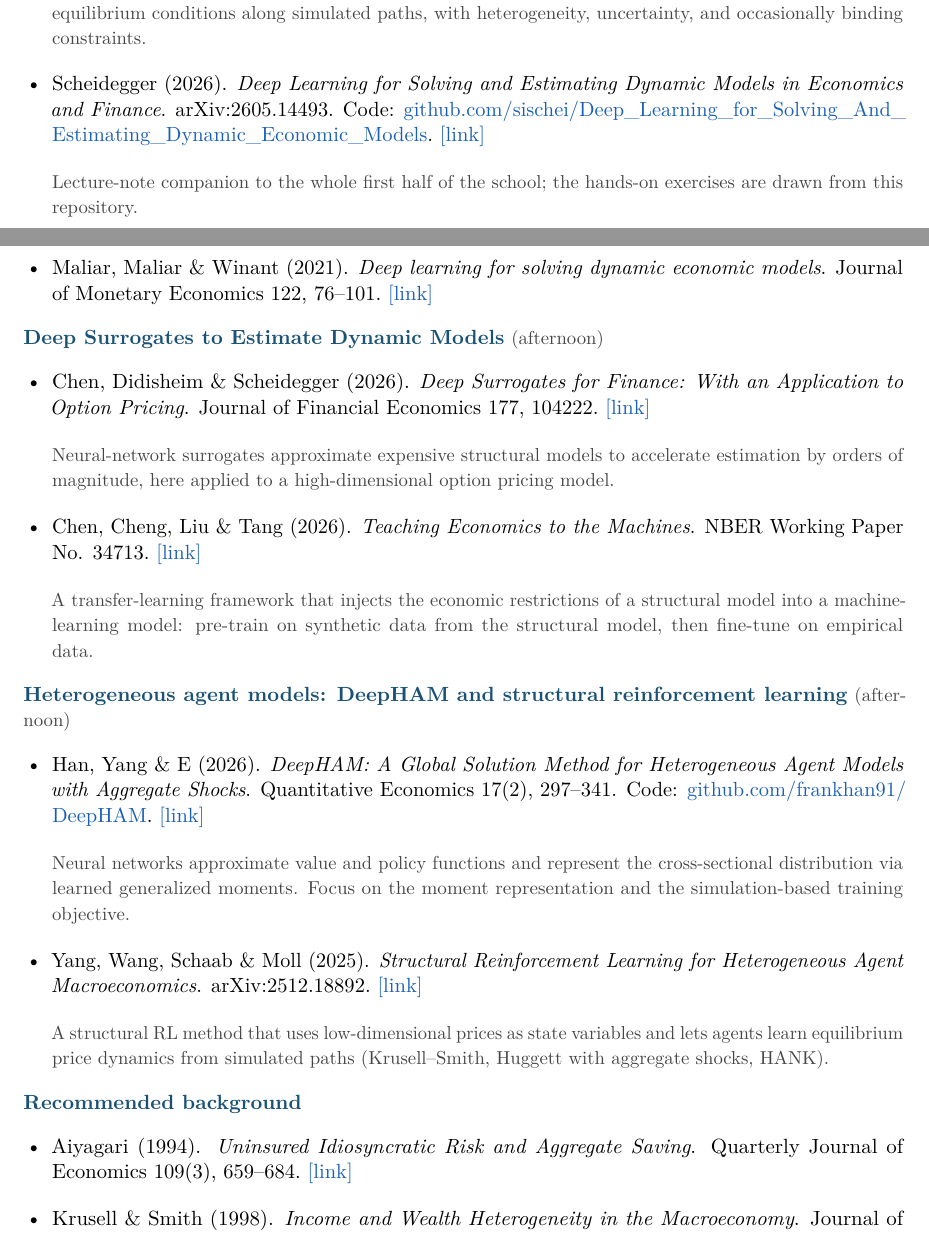
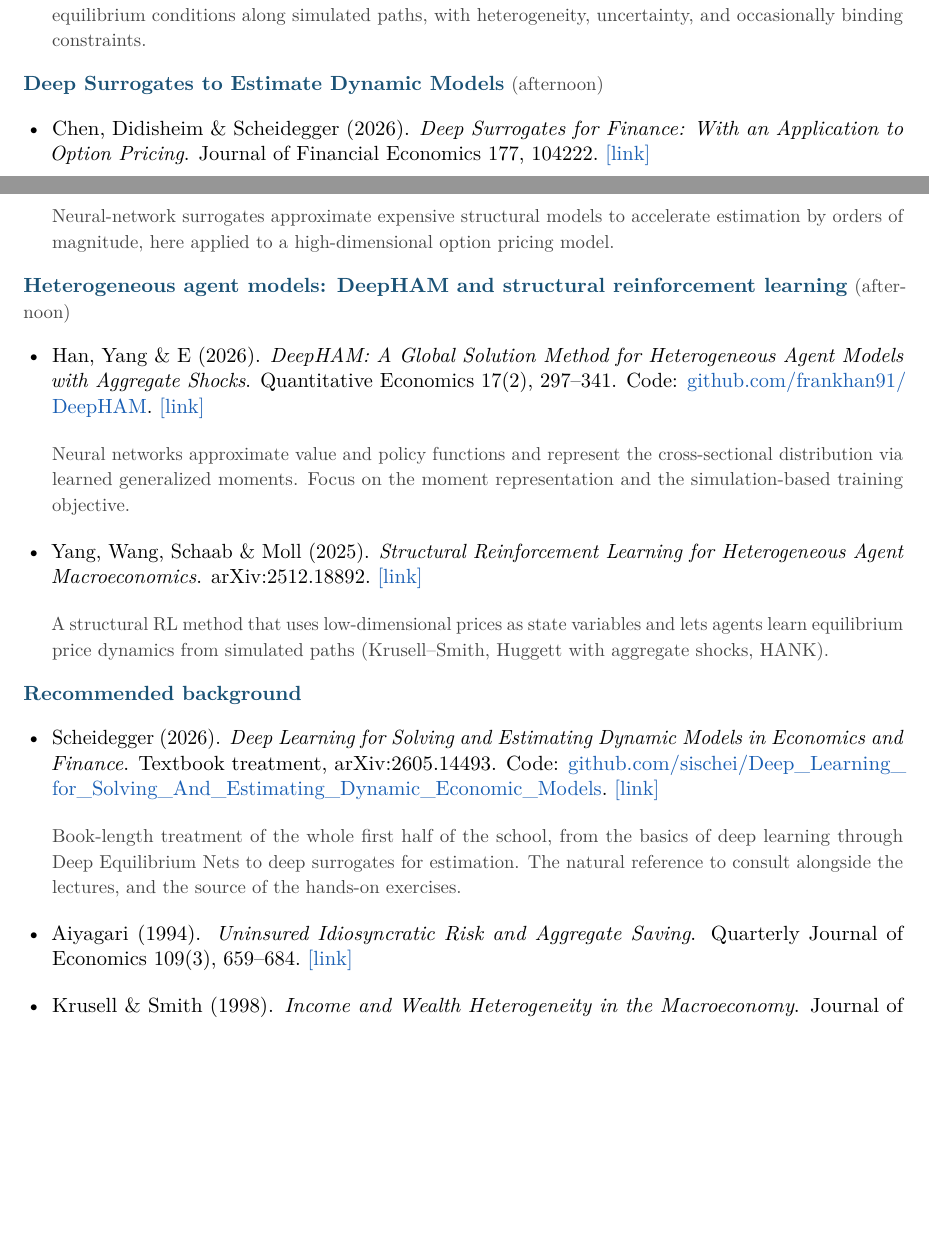
Before and after one commit to sischei/summer-school-AI-for-economics-and-finance-2026, a LaTeX document (Reading_List.tex): two parts of pages 1 and 2 of 5, joined at a grey line, cut so that both start at the same text, the shorter picture padded with empty space. Compiled offline with pdfLaTeX.

Commit message:
Trim the Day 1 reading list
Move Scheidegger (2026) from the core readings to the recommended
background, where it belongs as a book-length treatment rather than a
single-session paper. Drop Maliar, Maliar and Winant (2021) and Chen,
Cheng, Liu and Tang (2026).

```diff
--- a/Reading_List.tex
+++ b/Reading_List.tex
@@ -99,9 +99,6 @@
 \begin{itemize}
   \reading{Azinovic, Gaegauf \& Scheidegger (2022)}{Deep Equilibrium Nets}{International Economic Review 63(4), 1471--1525. Code: \href{https://github.com/sischei/DeepEquilibriumNets}{github.com/\allowbreak sischei/\allowbreak DeepEquilibriumNets}}{https://doi.org/10.1111/iere.12575}{}
   \item[] {\small\color{notegray}The flagship paper the DEQN lectures are built on: neural networks trained unsupervised to satisfy equilibrium conditions along simulated paths, with heterogeneity, uncertainty, and occasionally binding constraints.}
-  \reading{Scheidegger (2026)}{Deep Learning for Solving and Estimating Dynamic Models in Economics and Finance}{arXiv:2605.14493. Code: \href{https://github.com/sischei/Deep_Learning_for_Solving_And_Estimating_Dynamic_Economic_Models}{github.com/\allowbreak sischei/\allowbreak Deep\_\allowbreak Learning\_\allowbreak for\_\allowbreak Solving\_\allowbreak And\_\allowbreak Estimating\_\allowbreak Dynamic\_\allowbreak Economic\_\allowbreak Models}}{https://arxiv.org/abs/2605.14493}{}
-  \item[] {\small\color{notegray}Lecture-note companion to the whole first half of the school; the hands-on exercises are drawn from this repository.}
-  \reading{Maliar, Maliar \& Winant (2021)}{Deep learning for solving dynamic economic models}{Journal of Monetary Economics 122, 76--101}{https://doi.org/10.1016/j.jmoneco.2021.07.004}{}
 \end{itemize}
 
 \session{Deep Surrogates to Estimate Dynamic Models}{afternoon}
@@ -109,8 +106,6 @@
 \begin{itemize}
   \reading{Chen, Didisheim \& Scheidegger (2026)}{Deep Surrogates for Finance: With an Application to Option Pricing}{Journal of Financial Economics 177, 104222}{https://doi.org/10.1016/j.jfineco.2025.104222}{}
   \item[] {\small\color{notegray}Neural-network surrogates approximate expensive structural models to accelerate estimation by orders of magnitude, here applied to a high-dimensional option pricing model.}
-  \reading{Chen, Cheng, Liu \& Tang (2026)}{Teaching Economics to the Machines}{NBER Working Paper No. 34713}{https://www.nber.org/papers/w34713}{}
-  \item[] {\small\color{notegray}A transfer-learning framework that injects the economic restrictions of a structural model into a machine-learning model: pre-train on synthetic data from the structural model, then fine-tune on empirical data.}
 \end{itemize}
 
 \session{Heterogeneous agent models: DeepHAM and structural reinforcement learning}{afternoon}
@@ -124,6 +119,8 @@
 
 \bglabel
 \begin{itemize}
+  \reading{Scheidegger (2026)}{Deep Learning for Solving and Estimating Dynamic Models in Economics and Finance}{Textbook treatment, arXiv:2605.14493. Code: \href{https://github.com/sischei/Deep_Learning_for_Solving_And_Estimating_Dynamic_Economic_Models}{github.com/\allowbreak sischei/\allowbreak Deep\_\allowbreak Learning\_\allowbreak for\_\allowbreak Solving\_\allowbreak And\_\allowbreak Estimating\_\allowbreak Dynamic\_\allowbreak Economic\_\allowbreak Models}}{https://arxiv.org/abs/2605.14493}{}
+  \item[] {\small\color{notegray}Book-length treatment of the whole first half of the school, from the basics of deep learning through Deep Equilibrium Nets to deep surrogates for estimation. The natural reference to consult alongside the lectures, and the source of the hands-on exercises.}
   \reading{Aiyagari (1994)}{Uninsured Idiosyncratic Risk and Aggregate Saving}{Quarterly Journal of Economics 109(3), 659--684}{https://academic.oup.com/qje/article-abstract/109/3/659/1838287}{}
   \reading{Krusell \& Smith (1998)}{Income and Wealth Heterogeneity in the Macroeconomy}{Journal of Political Economy 106(5), 867--896}{https://doi.org/10.1086/250034}{}
   \item[] {\small\color{notegray}The classic heterogeneous-agent model with aggregate risk; its curse of dimensionality is exactly what the deep-learning solvers are designed to overcome.}
```
Also changed, not shown: Reading_List.pdf.
